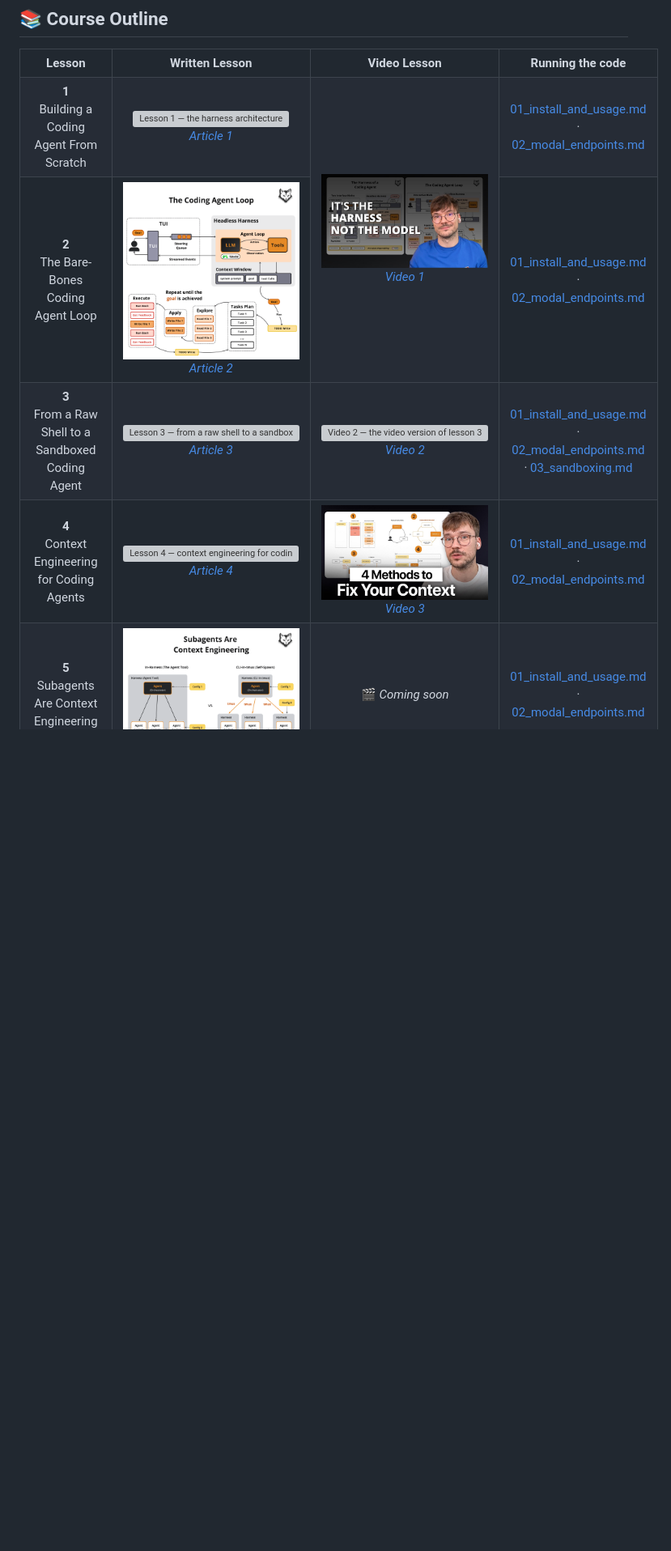
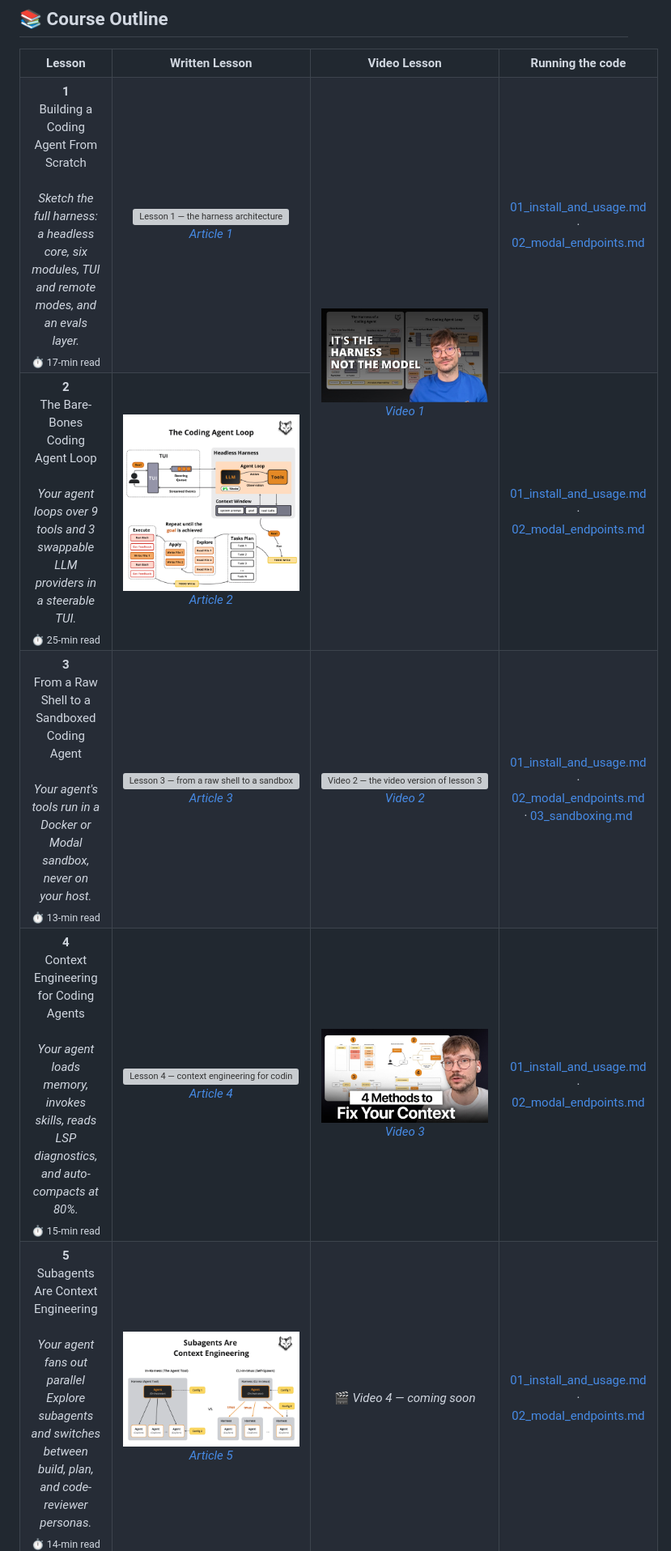
Before and after one commit to decodingai-magazine/building-a-coding-agent-from-scratch-course, a Markdown page: README.md, the part around one of its changes. Shown at 81% size. GitHub-like rendering; blank space fills up the shorter version; grey boxes are pictures that could not be loaded.

```diff
--- a/README.md
+++ b/README.md
@@ -182,32 +194,32 @@ For the full experience, go through the articles and videos that cover what the
     <th align="center">Running the code</th>
   </tr>
   <tr>
-    <td align="center"><b>1</b><br/>Building a Coding Agent From Scratch</td>
+    <td align="center"><b>1</b><br/>Building a Coding Agent From Scratch<br/><br/><i>Sketch the full harness: a headless core, six modules, TUI and remote modes, and an evals layer.</i><br/><sub>⏱ 17-min read</sub></td>
     <td align="center"><a href="https://www.decodingai.com/p/building-a-coding-agent-from-scratch-system-design" target="_blank"><img src="assets/architecture.png" width="300" alt="Lesson 1 — the harness architecture"/></a><br/><i><a href="https://www.decodingai.com/p/building-a-coding-agent-from-scratch-system-design" target="_blank">Article 1</a></i></td>
     <td align="center" rowspan="2"><a href="https://www.youtube.com/watch?v=sJpop1juVBQ" target="_blank"><img src="assets/thumbnail_video_1.jpg" width="600" alt="Video 1 — the video version of lessons 1 and 2"/></a><br/><i><a href="https://www.youtube.com/watch?v=sJpop1juVBQ" target="_blank">Video 1</a></i></td>
     <td align="center"><a href="running_the_code/01_install_and_usage.md">01_install_and_usage.md</a> · <a href="running_the_code/02_modal_endpoints.md">02_modal_endpoints.md</a></td>
   </tr>
   <tr>
-    <td align="center"><b>2</b><br/>The Bare-Bones Coding Agent Loop</td>
+    <td align="center"><b>2</b><br/>The Bare-Bones Coding Agent Loop<br/><br/><i>Your agent loops over 9 tools and 3 swappable LLM providers in a steerable TUI.</i><br/><sub>⏱ 25-min read</sub></td>
     <td align="center"><a href="https://www.decodingai.com/p/the-coding-agent-loop" target="_blank"><img src="assets/architecture_lesson_2.png" width="300" alt="Lesson 2 — the bare-bones coding agent loop"/></a><br/><i><a href="https://www.decodingai.com/p/the-coding-agent-loop" target="_blank">Article 2</a></i></td>
     <td align="center"><a href="running_the_code/01_install_and_usage.md">01_install_and_usage.md</a> · <a href="running_the_code/02_modal_endpoints.md">02_modal_endpoints.md</a></td>
   </tr>
   <tr>
-    <td align="center"><b>3</b><br/>From a Raw Shell to a Sandboxed Coding Agent</td>
+    <td align="center"><b>3</b><br/>From a Raw Shell to a Sandboxed Coding Agent<br/><br/><i>Your agent's tools run in a Docker or Modal sandbox, never on your host.</i><br/><sub>⏱ 13-min read</sub></td>
     <td align="center"><a href="https://www.decodingai.com/p/run-coding-agents-safely" target="_blank"><img src="assets/architecture_lesson_3.png" width="300" alt="Lesson 3 — from a raw shell to a sandboxed coding agent"/></a><br/><i><a href="https://www.decodingai.com/p/run-coding-agents-safely" target="_blank">Article 3</a></i></td>
     <td align="center"><a href="https://www.youtube.com/watch?v=7CHMb8jWs6A" target="_blank"><img src="assets/thumbnail_video_2.jpg" width="300" alt="Video 2 — the video version of lesson 3"/></a><br/><i><a href="https://www.youtube.com/watch?v=7CHMb8jWs6A" target="_blank">Video 2</a></i></td>
     <td align="center"><a href="running_the_code/01_install_and_usage.md">01_install_and_usage.md</a> · <a href="running_the_code/02_modal_endpoints.md">02_modal_endpoints.md</a> · <a href="running_the_code/03_sandboxing.md">03_sandboxing.md</a></td>
   </tr>
   <tr>
-    <td align="center"><b>4</b><br/>Context Engineering for Coding Agents</td>
+    <td align="center"><b>4</b><br/>Context Engineering for Coding Agents<br/><br/><i>Your agent loads memory, invokes skills, reads LSP diagnostics, and auto-compacts at 80%.</i><br/><sub>⏱ 15-min read</sub></td>
     <td align="center"><a href="https://www.decodingai.com/p/context-engineering-for-coding-agents" target="_blank"><img src="assets/architecture_lesson_4.png" width="300" alt="Lesson 4 — context engineering for coding agents"/></a><br/><i><a href="https://www.decodingai.com/p/context-engineering-for-coding-agents" target="_blank">Article 4</a></i></td>
     <td align="center"><a href="https://www.youtube.com/watch?v=dx77BRFZ0_M" target="_blank"><img src="assets/thumbnail_video_3.jpg" width="300" alt="Video 3 — the video version of lesson 4"/></a><br/><i><a href="https://www.youtube.com/watch?v=dx77BRFZ0_M" target="_blank">Video 3</a></i></td>
     <td align="center"><a href="running_the_code/01_install_and_usage.md">01_install_and_usage.md</a> · <a href="running_the_code/02_modal_endpoints.md">02_modal_endpoints.md</a></td>
   </tr>
   <tr>
-    <td align="center"><b>5</b><br/>Subagents Are Context Engineering</td>
+    <td align="center"><b>5</b><br/>Subagents Are Context Engineering<br/><br/><i>Your agent fans out parallel Explore subagents and switches between build, plan, and code-reviewer personas.</i><br/><sub>⏱ 14-min read</sub></td>
     <td align="center"><a href="https://www.decodingai.com/p/subagents-are-context-engineering" target="_blank"><img src="assets/architecture_lesson_5.png" width="300" alt="Lesson 5 — subagents are context engineering"/></a><br/><i><a href="https://www.decodingai.com/p/subagents-are-context-engineering" target="_blank">Article 5</a></i></td>
-    <td align="center">🎬 <i>Coming soon</i></td>
+    <td align="center">🎬 <i>Video 4 — coming soon</i></td>
     <td align="center"><a href="running_the_code/01_install_and_usage.md">01_install_and_usage.md</a> · <a href="running_the_code/02_modal_endpoints.md">02_modal_endpoints.md</a></td>
   </tr>
   <tr>
```
Also changed, not shown: other parts of README.md (+52 -33 lines).
